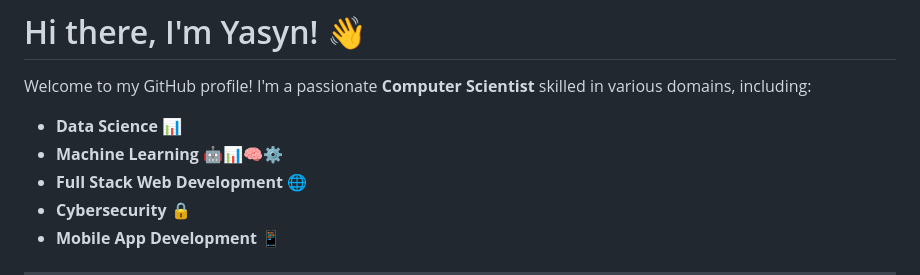
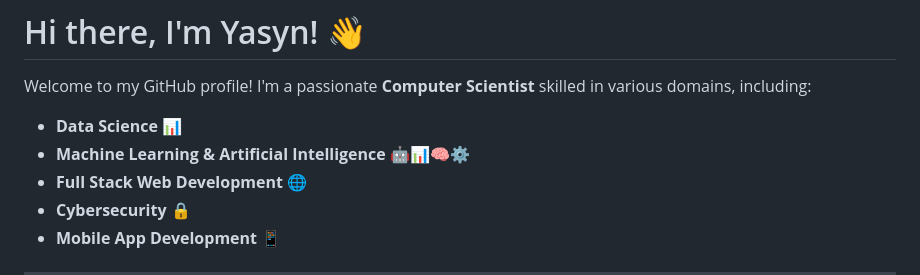
Before and after one commit to wyasyn/wyasyn, a Markdown page: README.md, the part around the change. Rendered like a GitHub page.

```diff
--- a/README.md
+++ b/README.md
@@ -3,7 +3,7 @@
 Welcome to my GitHub profile! I'm a passionate **Computer Scientist** skilled in various domains, including:
 
 - **Data Science** 📊
-- **Machine Learning** 🤖📊🧠⚙️
+- **Machine Learning & Artificial Intelligence** 🤖📊🧠⚙️
 - **Full Stack Web Development** 🌐
 - **Cybersecurity** 🔒
 - **Mobile App Development** 📱
```
